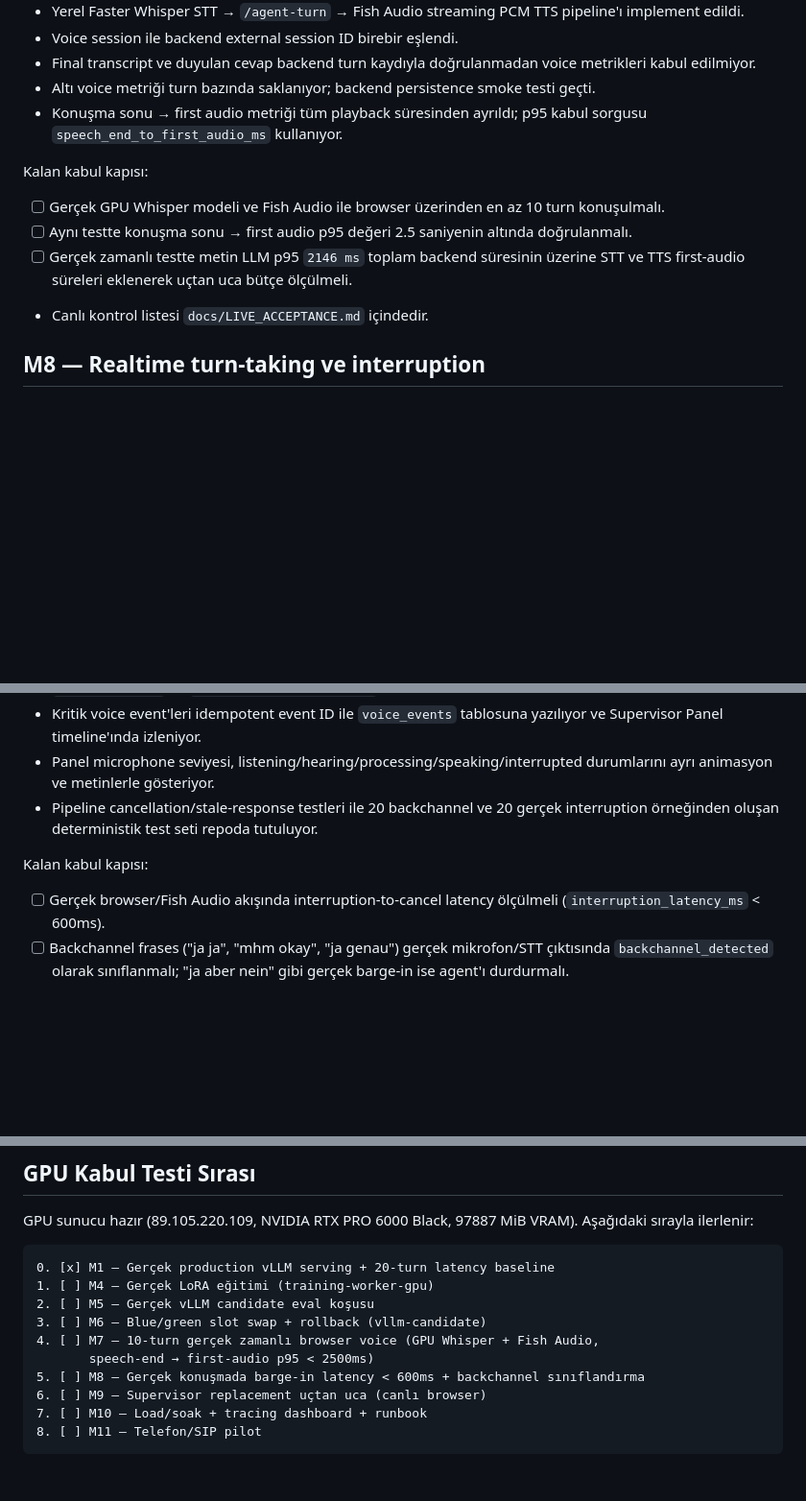
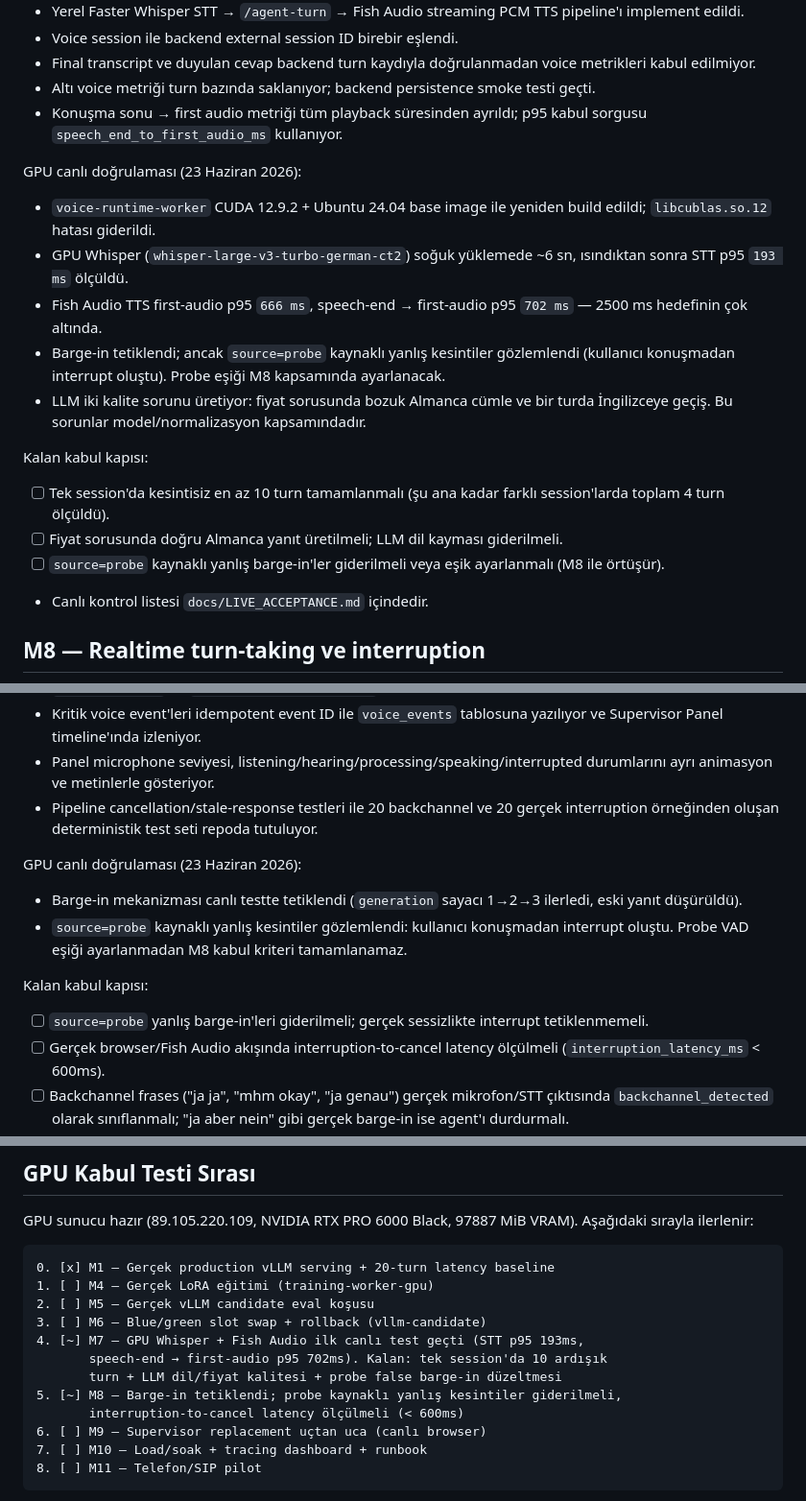
Before and after one commit to muhammedaydiiinn/fine-tuned-agent, a Markdown page: docs/MILESTONES.md, 3 parts joined by grey strips. Shown at 96% size. GitHub-like rendering; blank space fills up the shorter version.

Commit message:
docs(milestones): record M7/M8 first live voice test results and remaining gates

```diff
--- a/docs/MILESTONES.md
+++ b/docs/MILESTONES.md
@@ -222,14 +222,26 @@ Doğrulanan:
 - Konuşma sonu → first audio metriği tüm playback süresinden ayrıldı; p95 kabul
   sorgusu `speech_end_to_first_audio_ms` kullanıyor.
 
+GPU canlı doğrulaması (23 Haziran 2026):
+
+- `voice-runtime-worker` CUDA 12.9.2 + Ubuntu 24.04 base image ile yeniden
+  build edildi; `libcublas.so.12` hatası giderildi.
+- GPU Whisper (`whisper-large-v3-turbo-german-ct2`) soğuk yüklemede ~6 sn,
+  ısındıktan sonra STT p95 `193 ms` ölçüldü.
+- Fish Audio TTS first-audio p95 `666 ms`, speech-end → first-audio p95 `702 ms`
+  — 2500 ms hedefinin çok altında.
+- Barge-in tetiklendi; ancak `source=probe` kaynaklı yanlış kesintiler gözlemlendi
+  (kullanıcı konuşmadan interrupt oluştu). Probe eşiği M8 kapsamında ayarlanacak.
+- LLM iki kalite sorunu üretiyor: fiyat sorusunda bozuk Almanca cümle ve bir
+  turda İngilizceye geçiş. Bu sorunlar model/normalizasyon kapsamındadır.
+
 Kalan kabul kapısı:
 
-- [ ] Gerçek GPU Whisper modeli ve Fish Audio ile browser üzerinden en az 10 turn
-  konuşulmalı.
-- [ ] Aynı testte konuşma sonu → first audio p95 değeri 2.5 saniyenin altında
-  doğrulanmalı.
-- [ ] Gerçek zamanlı testte metin LLM p95 `2146 ms` toplam backend süresinin
-  üzerine STT ve TTS first-audio süreleri eklenerek uçtan uca bütçe ölçülmeli.
+- [ ] Tek session'da kesintisiz en az 10 turn tamamlanmalı (şu ana kadar
+  farklı session'larda toplam 4 turn ölçüldü).
+- [ ] Fiyat sorusunda doğru Almanca yanıt üretilmeli; LLM dil kayması giderilmeli.
+- [ ] `source=probe` kaynaklı yanlış barge-in'ler giderilmeli veya eşik
+  ayarlanmalı (M8 ile örtüşür).
 - Canlı kontrol listesi `docs/LIVE_ACCEPTANCE.md` içindedir.
 
 ## M8 — Realtime turn-taking ve interruption
@@ -275,8 +287,17 @@ Doğrulanan:
 - Pipeline cancellation/stale-response testleri ile 20 backchannel ve 20 gerçek
   interruption örneğinden oluşan deterministik test seti repoda tutuluyor.
 
+GPU canlı doğrulaması (23 Haziran 2026):
+
+- Barge-in mekanizması canlı testte tetiklendi (`generation` sayacı 1→2→3
+  ilerledi, eski yanıt düşürüldü).
+- `source=probe` kaynaklı yanlış kesintiler gözlemlendi: kullanıcı konuşmadan
+  interrupt oluştu. Probe VAD eşiği ayarlanmadan M8 kabul kriteri tamamlanamaz.
+
 Kalan kabul kapısı:
 
+- [ ] `source=probe` yanlış barge-in'leri giderilmeli; gerçek sessizlikte
+  interrupt tetiklenmemeli.
 - [ ] Gerçek browser/Fish Audio akışında interruption-to-cancel latency ölçülmeli
   (`interruption_latency_ms` < 600ms).
 - [ ] Backchannel frases ("ja ja", "mhm okay", "ja genau") gerçek mikrofon/STT
@@ -465,9 +486,11 @@ Aşağıdaki sırayla ilerlenir:
 1. [ ] M4 — Gerçek LoRA eğitimi (training-worker-gpu)
 2. [ ] M5 — Gerçek vLLM candidate eval koşusu
 3. [ ] M6 — Blue/green slot swap + rollback (vllm-candidate)
-4. [ ] M7 — 10-turn gerçek zamanlı browser voice (GPU Whisper + Fish Audio,
-       speech-end → first-audio p95 < 2500ms)
-5. [ ] M8 — Gerçek konuşmada barge-in latency < 600ms + backchannel sınıflandırma
+4. [~] M7 — GPU Whisper + Fish Audio ilk canlı test geçti (STT p95 193ms,
+       speech-end → first-audio p95 702ms). Kalan: tek session'da 10 ardışık
+       turn + LLM dil/fiyat kalitesi + probe false barge-in düzeltmesi
+5. [~] M8 — Barge-in tetiklendi; probe kaynaklı yanlış kesintiler giderilmeli,
+       interruption-to-cancel latency ölçülmeli (< 600ms)
 6. [ ] M9 — Supervisor replacement uçtan uca (canlı browser)
 7. [ ] M10 — Load/soak + tracing dashboard + runbook
 8. [ ] M11 — Telefon/SIP pilot
```
Also changed, not shown: docs/LIVE_ACCEPTANCE.md (+37 -14 lines).
